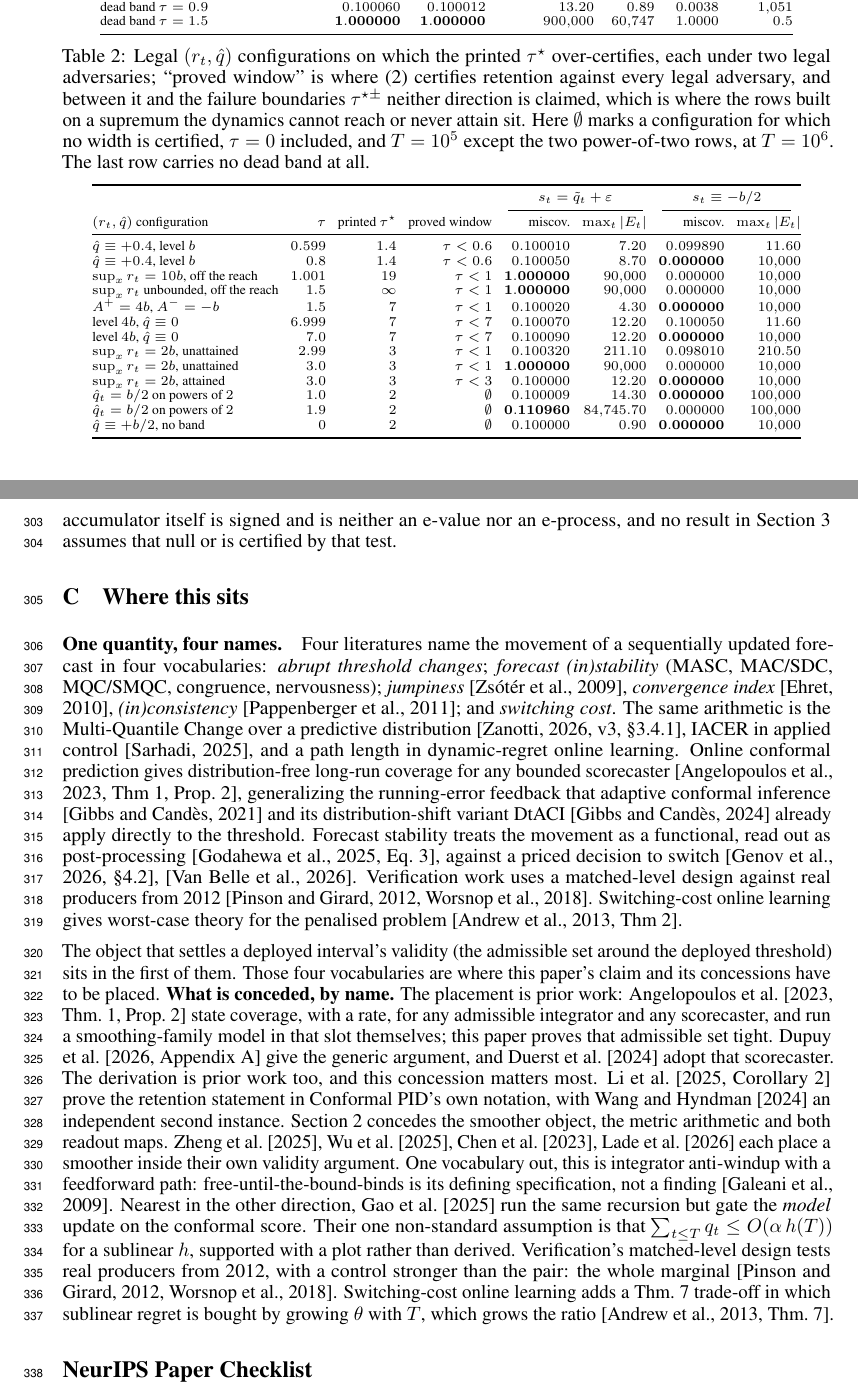
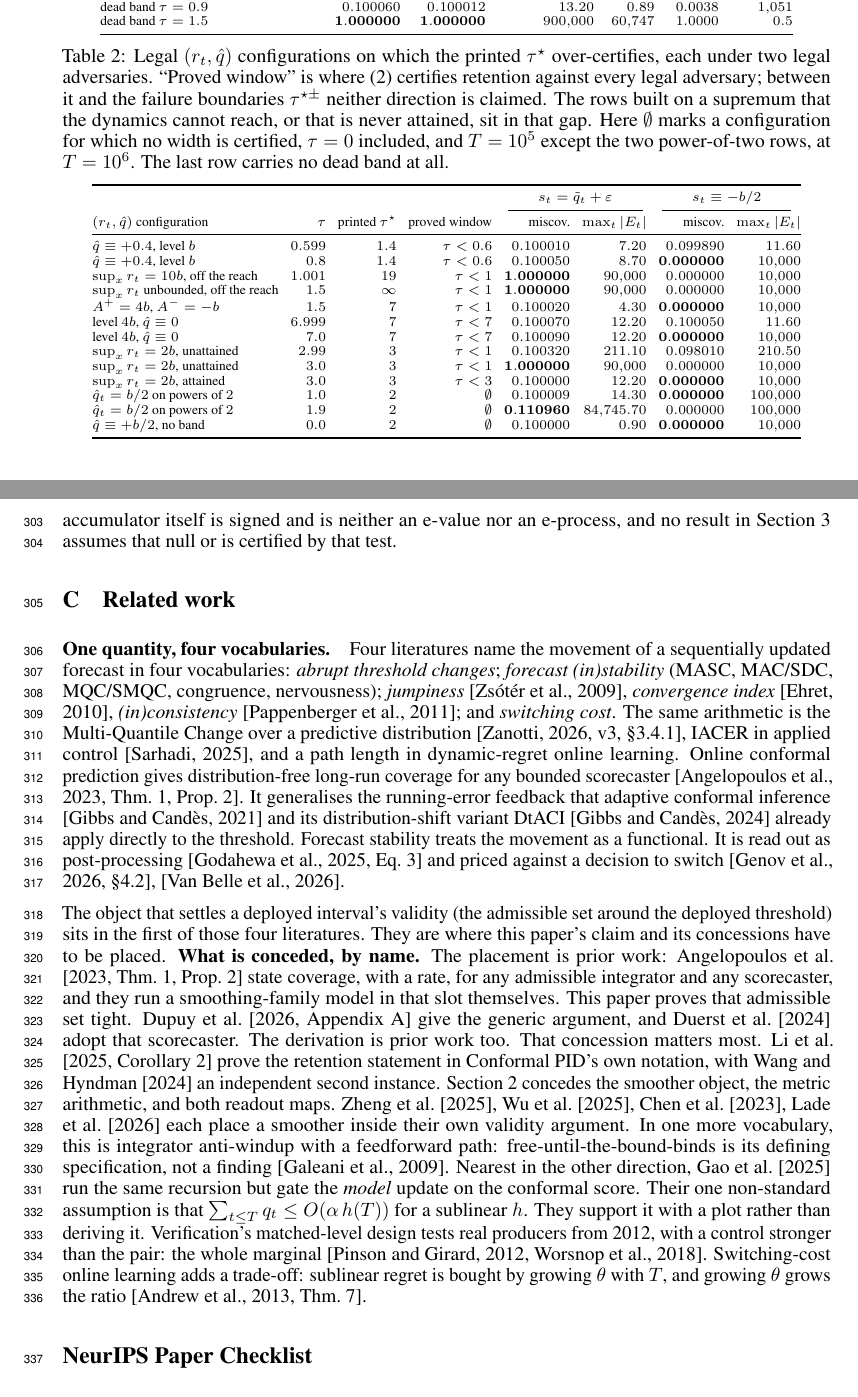
Before and after one commit to pa1aash/Turnover-Blind, a LaTeX paper (paper/main.tex, which reads paper/sections/appendix.tex, paper/sections/related.tex): two parts of pages 7 and 9 of 17, joined at a grey line, cut so that both start at the same text. Compiled offline with pdfLaTeX.

Commit message:
S19 Wave 4 (J4): apply the triaged BIN A/B prose fixes to appendix.tex and related.tex.
Four BIN A fixes: section title 'Where this sits' -> 'Related work' (no rendered
cross-reference used the old title, only comments); paragraph head 'One quantity, four
names.' -> '... four vocabularies.'; a dangling absolute ('One vocabulary out,' -> 'In one
more vocabulary,'); one serial comma.

Nine BIN B fixes: three caption splits (Figure 2's 79-word opener, its panel-(b)
parenthetical, Table tab:stress's stranded verb) with every number, specification and
epistemic-scope clause preserved; deletion of the first of two near-identical literature
passes in Appendix C, with all three citation keys surviving in the second; the surviving
switching-cost sentence rewritten so 'which' has an antecedent; a pronoun-before-antecedent
repair that stops the section conflating its two four-item lists; two trailing-conjunct
promotions; a semicolon-splice split; 'Thm~1' -> 'Thm.~1' and 'generalizing' ->
'generalising' for in-paper consistency; and one trailing-zero normalisation in
tab:stress's tau column (0 -> 0.0, the single outlier of thirteen, same number).

One BIN B fix applied only in part: C4-20's dangling-participle repair is in, but its merge
of two \citep groups is reverted -- natbib renders the merged form as
'[Genov et al., 2026, Van Belle et al., 2026, S4.2]', misattributing Genov's section
locator to Van Belle. Checked against the built PDF, not assumed.

Zero edits inside appendix.tex:432-457, the S18 corrected-martingale passage: all seven
findings landing there are BIN C. The range is byte-identical to HEAD, and the mandated
number/round-token extraction diff is empty. No table cell other than the one tau cell was
touched, no row label, no miscoverage or max|E_t| value. checklist.tex untouched.

Rebuild clean: 0 TeX errors, 0 undefined refs, 17 pages. Both hygiene checks PASS. Neither
edited file can move the body's page budget -- both are \input after \bibliography.

Record: research/S19/J4-fixes-applied.json

```diff
--- a/paper/sections/appendix.tex
+++ b/paper/sections/appendix.tex
@@ -319,10 +319,10 @@ dead band $\tau = 1.5$        & $\mathbf{1.000000}$ & $\mathbf{1.000000}$ & $900
 % characters longer; re-measured after the edit: 9 pages, body still ends p.4, References still
 % first on p.5.  Record: research/S17/F-final-read.json.
 \caption{Legal $(r_t,\hat{q})$ configurations on which the printed $\tau^{\star}$ over-certifies,
-each under two legal adversaries; ``proved window'' is where (\ref{eq:boundaries}) certifies
-retention against every legal adversary, and between it and the failure boundaries
-$\tau^{\star\pm}$ neither direction is claimed, which is where the rows built on a supremum the
-dynamics cannot reach or never attain sit. Here $\emptyset$ marks a configuration for which no
+each under two legal adversaries. ``Proved window'' is where (\ref{eq:boundaries}) certifies
+retention against every legal adversary; between it and the failure boundaries
+$\tau^{\star\pm}$ neither direction is claimed. The rows built on a supremum that the dynamics
+cannot reach, or that is never attained, sit in that gap. Here $\emptyset$ marks a configuration for which no
 width is certified, $\tau = 0$ included, and $T = 10^5$ except the two power-of-two rows, at
 $T = 10^6$. The last row carries no dead band at all.}
 \label{tab:stress}
@@ -346,7 +346,7 @@ $\sup_x r_t = 2b$, unattained           & $3.0$   & $3$   & $\tau < 1$   & $\mat
 $\sup_x r_t = 2b$, attained             & $3.0$   & $3$   & $\tau < 3$   & $0.100000$ & $12.20$ & $\mathbf{0.000000}$ & $10{,}000$ \\
 $\hat{q}_t = b/2$ on powers of $2$      & $1.0$   & $2$   & $\emptyset$    & $0.100009$ & $14.30$ & $\mathbf{0.000000}$ & $100{,}000$ \\
 $\hat{q}_t = b/2$ on powers of $2$      & $1.9$   & $2$   & $\emptyset$    & $\mathbf{0.110960}$ & $84{,}745.70$ & $0.000000$ & $100{,}000$ \\
-$\hat{q} \equiv +b/2$, no band          & $0$     & $2$   & $\emptyset$    & $0.100000$ & $0.90$ & $\mathbf{0.000000}$ & $10{,}000$ \\
+$\hat{q} \equiv +b/2$, no band          & $0.0$   & $2$   & $\emptyset$    & $0.100000$ & $0.90$ & $\mathbf{0.000000}$ & $10{,}000$ \\
 \bottomrule
 \end{tabular}
 \end{table}
--- a/paper/sections/related.tex
+++ b/paper/sections/related.tex
@@ -281,7 +281,7 @@
 % REVERTING IS STILL ONE LINE EACH WAY, exactly as S10 recorded it.
 % Record: research/S16/C-appendix-reversal.json.
 % =========================================================================================
-\section{Where this sits}
+\section{Related work}
 \label{sec:related}
 
 % S13 SUB-SESSION B (2026-08-24): TABLE 4 (\label{tab:bridge}) DELETED AND ITS CONTENT
@@ -297,7 +297,7 @@
 % vocabulary contributes -- description only, matching the caption it replaces.
 % S15 SUB-SESSION D: this paragraph was Appendix~B; it is unchanged, and it now opens the
 % section that used to point at it from a different part of the document.
-\paragraph{One quantity, four names.} Four literatures name the movement of a
+\paragraph{One quantity, four vocabularies.} Four literatures name the movement of a
 sequentially updated forecast in four vocabularies: \emph{abrupt threshold changes};
 \emph{forecast (in)stability} (MASC, MAC/SDC, MQC/SMQC, congruence, nervousness);
 \emph{jumpiness} \citep{zsoter2009jumpiness}, \emph{convergence index}
@@ -314,7 +314,7 @@ distribution \citep[v3, \S3.4.1]{zanotti2026smqc}, IACER in applied control
 % attached to the same name it carried in the body.  This appendix already named all of these
 % names; it now carries their citations too, which is the whole of the change.
 Online conformal prediction gives distribution-free long-run coverage for any
-bounded scorecaster \citep[Thm~1, Prop.~2]{angelopoulos2023pid}, generalizing the running-error
+bounded scorecaster \citep[Thm.~1, Prop.~2]{angelopoulos2023pid}. It generalises the running-error
 feedback that adaptive conformal inference \citep{gibbs2021aci} and its distribution-shift variant
 DtACI \citep{gibbs2024dtaci} already apply directly to the threshold.
 % S16 SUB-SESSION D (2026-08-26): the ACI/DtACI clause arrives from sections/setup.tex, where it
@@ -322,12 +322,9 @@ DtACI \citep{gibbs2024dtaci} already apply directly to the threshold.
 % relocating rather than deleting keeps them in the bibliography.  Wording unchanged apart from
 % the subject, which was "Conformal PID" there and is the same paper's Thm~1/Prop.~2 here.
 Forecast stability
-treats the movement as a functional, read out as post-processing
-\citep[Eq.~3]{godahewa2025stability}, against a priced decision to switch
-\citep[\S4.2]{genov2026switching}, \citep{vanbelle2026stabilizing}. Verification work uses a
-matched-level design against real producers from 2012
-\citep{pinson2012scenarios,worsnop2018scenarios}. Switching-cost online learning gives
-worst-case theory for the penalised problem \citep[Thm~2]{andrew2013twometrics}.
+treats the movement as a functional. It is read out as post-processing
+\citep[Eq.~3]{godahewa2025stability} and priced against a decision to switch
+\citep[\S4.2]{genov2026switching}, \citep{vanbelle2026stabilizing}.
 
 % S10 WAVE F: THE OPENING SENTENCE IS RE-POINTED AND GIVEN A FRAME.  It was written for a
 % position four pages away from Table~\ref{tab:bridge}, and after S10 sub-session D moved this
@@ -356,26 +353,26 @@ worst-case theory for the penalised problem \citep[Thm~2]{andrew2013twometrics}.
 % quantity" and "what each contributes" are not, since the paragraph directly above already
 % says both.
 The object that settles a deployed interval's validity (the admissible set around the deployed
-threshold) sits in the first of them. Those four vocabularies are where this paper's claim and
+threshold) sits in the first of those four literatures. They are where this paper's claim and
 its concessions have to be placed. \textbf{What is conceded, by name.}
 The placement is prior work:
 \citet[Thm.~1, Prop.~2]{angelopoulos2023pid} state coverage, with a rate, for any admissible
-integrator and any scorecaster, and run a smoothing-family model in that slot themselves; this
-paper proves that admissible set tight. \citet[Appendix~A]{dupuy2026relevance} give
+integrator and any scorecaster, and they run a smoothing-family model in that slot themselves.
+This paper proves that admissible set tight. \citet[Appendix~A]{dupuy2026relevance} give
 the generic argument, and \citet{duerst2024calibrating} adopt that scorecaster. The derivation is
-prior work too, and this concession matters most. \citet[Corollary~2]{li2025o2cp} prove the
+prior work too. That concession matters most. \citet[Corollary~2]{li2025o2cp} prove the
 retention statement in Conformal PID's own notation, with \citet{wang2026acmcp} an independent
-second instance. Section~\ref{sec:setup} concedes the smoother object, the metric arithmetic and
+second instance. Section~\ref{sec:setup} concedes the smoother object, the metric arithmetic, and
 both readout maps. \citet{zheng2025scdsplit,wu2025eci,chen2023ipoc,lade2026bcaci} each place a
-smoother inside their own validity argument. One vocabulary out, this is integrator anti-windup
+smoother inside their own validity argument. In one more vocabulary, this is integrator anti-windup
 with a feedforward path: free-until-the-bound-binds is its defining specification, not a finding
 \citep{galeani2009antiwindup}. Nearest in the other direction, \citet{gao2025coloke} run the same
 recursion but gate the \emph{model} update on the conformal score. Their one non-standard
-assumption is that $\sum_{t \le T} q_t \le O(\alpha\,h(T))$ for a sublinear $h$, supported with a
-plot rather than derived. Verification's matched-level design tests real producers from 2012, with
-a control stronger than the pair: the whole marginal
-\citep{pinson2012scenarios,worsnop2018scenarios}. Switching-cost online learning adds a Thm.~7
-trade-off in which sublinear regret is bought by growing $\theta$ with $T$, which grows the ratio
+assumption is that $\sum_{t \le T} q_t \le O(\alpha\,h(T))$ for a sublinear $h$. They support it
+with a plot rather than deriving it. Verification's matched-level design tests real producers from
+2012, with a control stronger than the pair: the whole marginal
+\citep{pinson2012scenarios,worsnop2018scenarios}. Switching-cost online learning adds a trade-off:
+sublinear regret is bought by growing $\theta$ with $T$, and growing $\theta$ grows the ratio
 \citep[Thm.~7]{andrew2013twometrics}.
 
 % S12 SUB-SESSION C1/C2/E: this paragraph is PROMOTED, not duplicated. Its content -- the
```
Also changed, not shown: paper/sections/appendix.tex (16 more changed lines).
